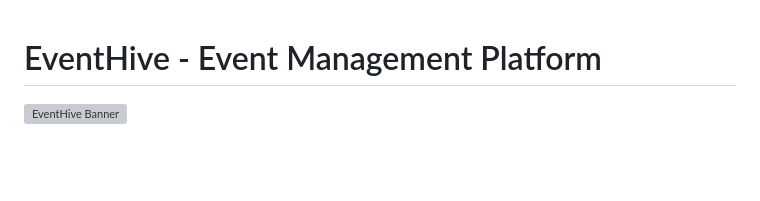
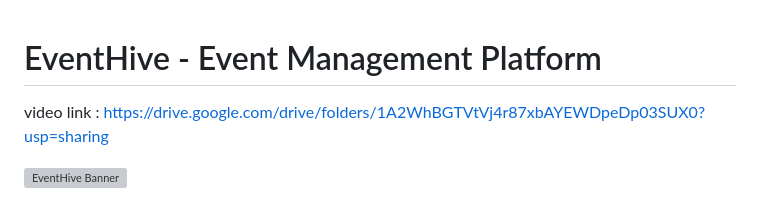
Before and after one commit to Renschristi/EventHive, a Markdown page: README.md, the part around the change. Drawn GitHub-style; blank space fills up the shorter version; grey boxes are pictures that could not be loaded.

Commit message:
Add video link to README

```diff
--- a/README.md
+++ b/README.md
@@ -1,4 +1,6 @@
 # EventHive - Event Management Platform
+
+video link : https://drive.google.com/drive/folders/1A2WhBGTVtVj4r87xbAYEWDpeDp03SUX0?usp=sharing
 
 ![EventHive Banner](https://via.placeholder.com/800x200/667eea/ffffff?text=EventHive+Event+Management+Platform)
 
```
